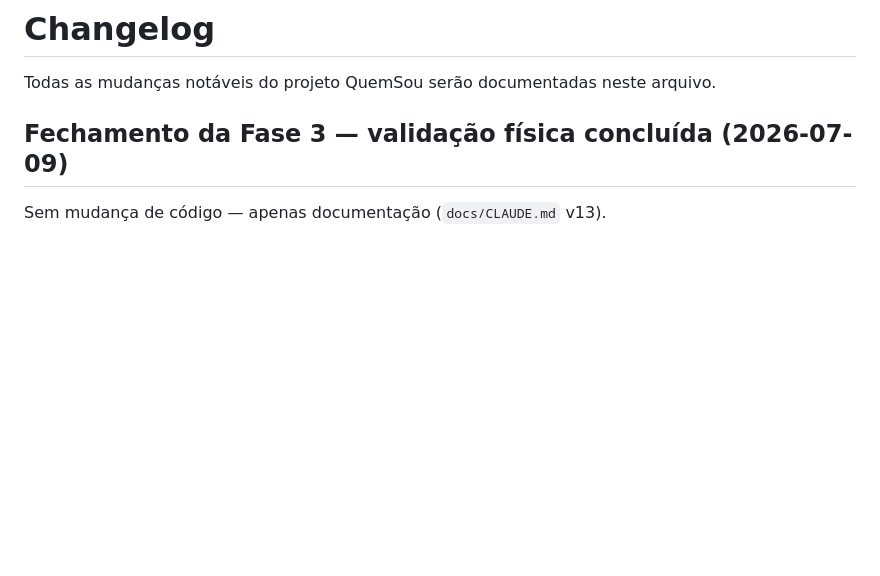
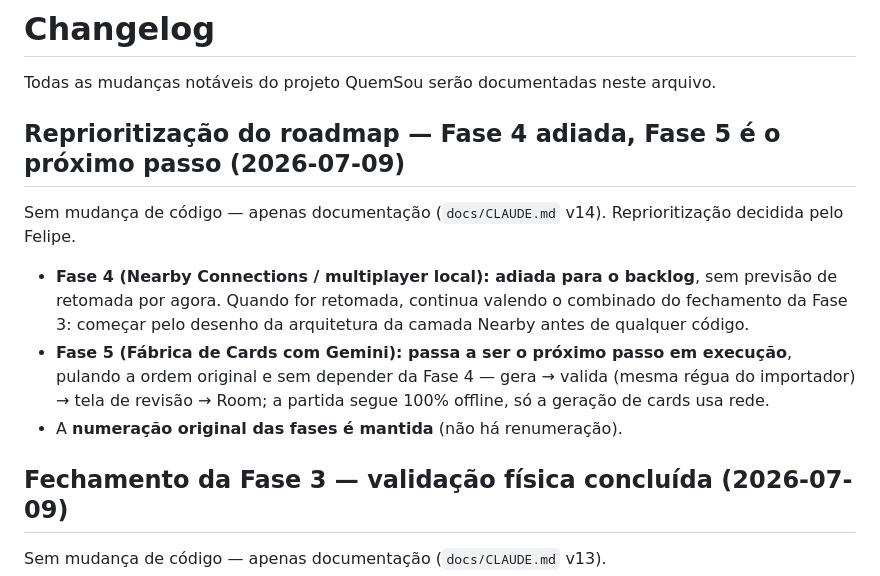
Before and after one commit to Fehhhh94/QuemSou, a Markdown page: docs/CHANGELOG.md, the part around the change. GitHub-like rendering; blank space fills up the shorter version.

```diff
--- a/docs/CHANGELOG.md
+++ b/docs/CHANGELOG.md
@@ -1,6 +1,21 @@
 # Changelog
 
 Todas as mudanças notáveis do projeto QuemSou serão documentadas neste arquivo.
+
+## Reprioritização do roadmap — Fase 4 adiada, Fase 5 é o próximo passo (2026-07-09)
+
+Sem mudança de código — apenas documentação (`docs/CLAUDE.md` v14).
+Reprioritização decidida pelo Felipe.
+
+- **Fase 4 (Nearby Connections / multiplayer local): adiada para o
+  backlog**, sem previsão de retomada por agora. Quando for retomada,
+  continua valendo o combinado do fechamento da Fase 3: começar pelo desenho
+  da arquitetura da camada Nearby antes de qualquer código.
+- **Fase 5 (Fábrica de Cards com Gemini): passa a ser o próximo passo em
+  execução**, pulando a ordem original e sem depender da Fase 4 — gera →
+  valida (mesma régua do importador) → tela de revisão → Room; a partida
+  segue 100% offline, só a geração de cards usa rede.
+- A **numeração original das fases é mantida** (não há renumeração).
 
 ## Fechamento da Fase 3 — validação física concluída (2026-07-09)
 
```
Also changed, not shown: docs/CLAUDE.md (+18 -10 lines).
